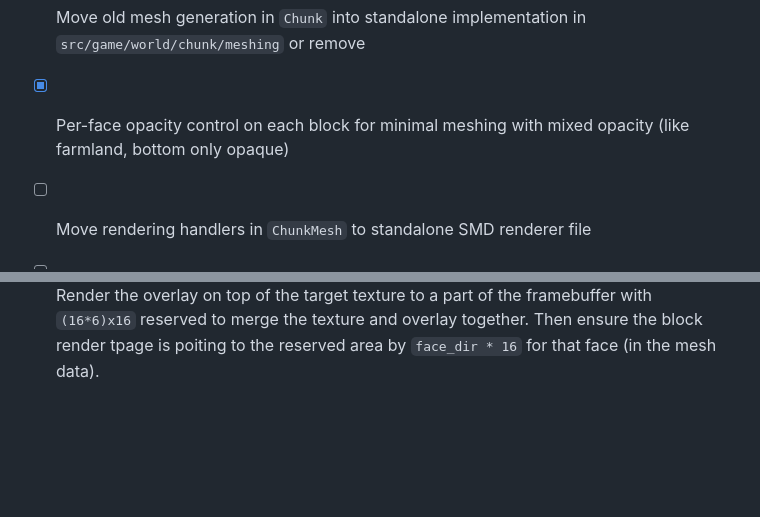
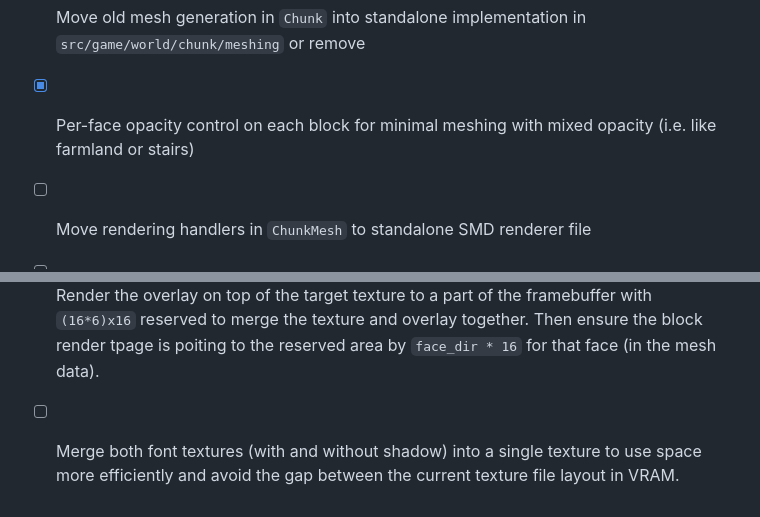
Before and after one commit to EngineersBox/PSX-Minecraft, a Markdown page: TODO.md, 2 parts joined by grey strips. GitHub-like rendering; blank space fills up the shorter version.

Commit message:
Added TODO for packing font files together for better VRAM layout

```diff
--- a/TODO.md
+++ b/TODO.md
@@ -81,7 +81,7 @@
 * [X]  Move to binary greedy meshing with bitwise ops for single-pass mask creation
 * [X]  Migrate to chunk providers and generators created with world for specific generation
 * [X]  Move old mesh generation in `Chunk` into standalone implementation in `src/game/world/chunk/meshing` or remove
-* [X]  Per-face opacity control on each block for minimal meshing with mixed opacity (like farmland, bottom only opaque)
+* [X]  Per-face opacity control on each block for minimal meshing with mixed opacity (i.e. like farmland or stairs)
 * [ ]  Move rendering handlers in `ChunkMesh` to standalone SMD renderer file
 * [ ]  Turn these TODO list sections into tables instead of checkmark lists
 * [ ]  Support other resolutions that aren't 320x240
@@ -89,3 +89,4 @@
 * [ ]  Refactor vector operations to use `_Generic` C11 macro to perform type specific operations between any kind of two vector types or constant
 * [ ]  Move assets to on-disk directories and files instead of packing them into the binary
 * [ ]  Breaking overlay should mark target block as being broken, have a global to mark the block being broken and the breaking texture index to use, then trigger a chunk mesh regeneration on starting to break the block and when stopped (not finished breaking). Render the overlay on top of the target texture to a part of the framebuffer with `(16*6)x16` reserved to merge the texture and overlay together. Then ensure the block render tpage is poiting to the reserved area by `face_dir * 16` for that face (in the mesh data).
+* [ ]  Merge both font textures (with and without shadow) into a single texture to use space more efficiently and avoid the gap between the current texture file layout in VRAM.
```
